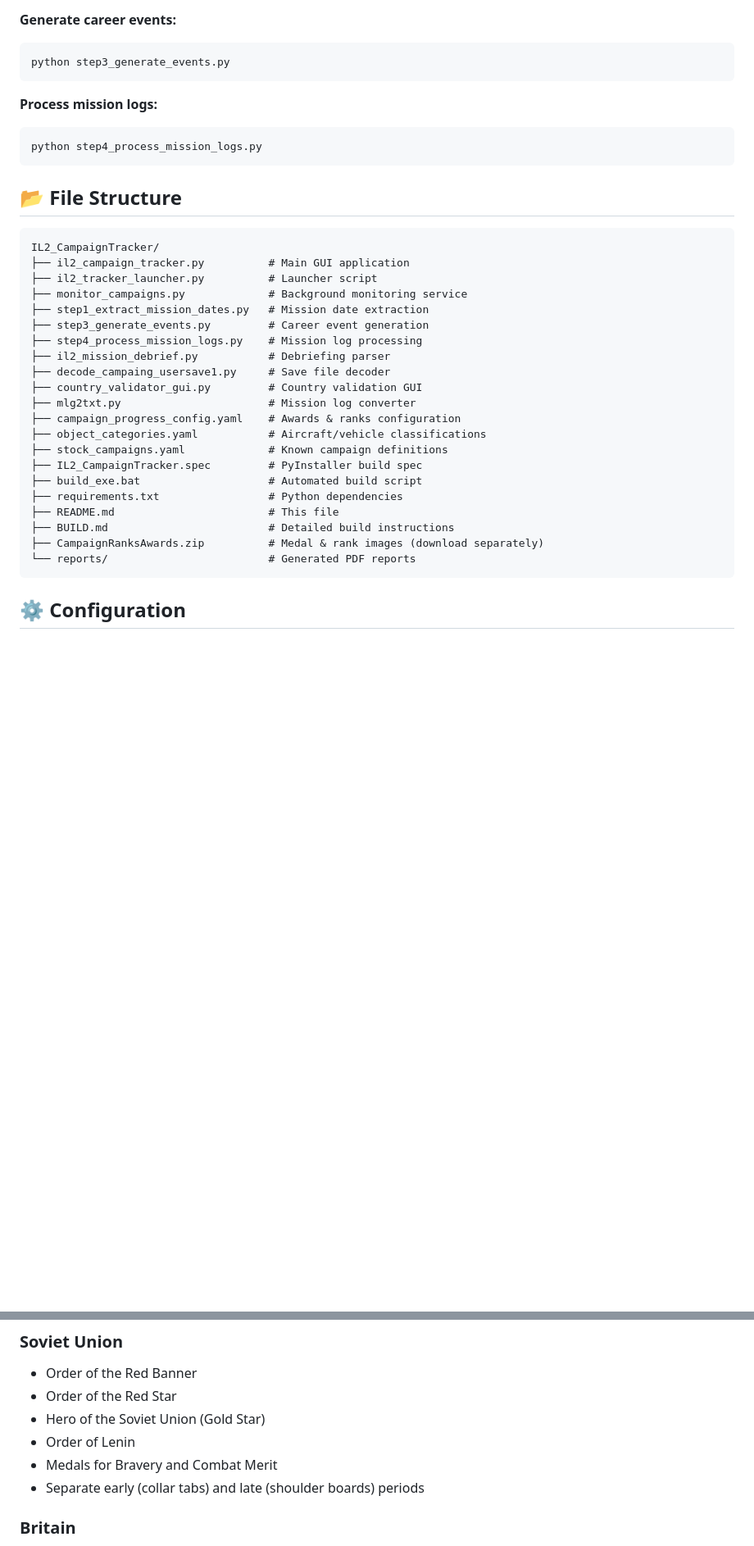
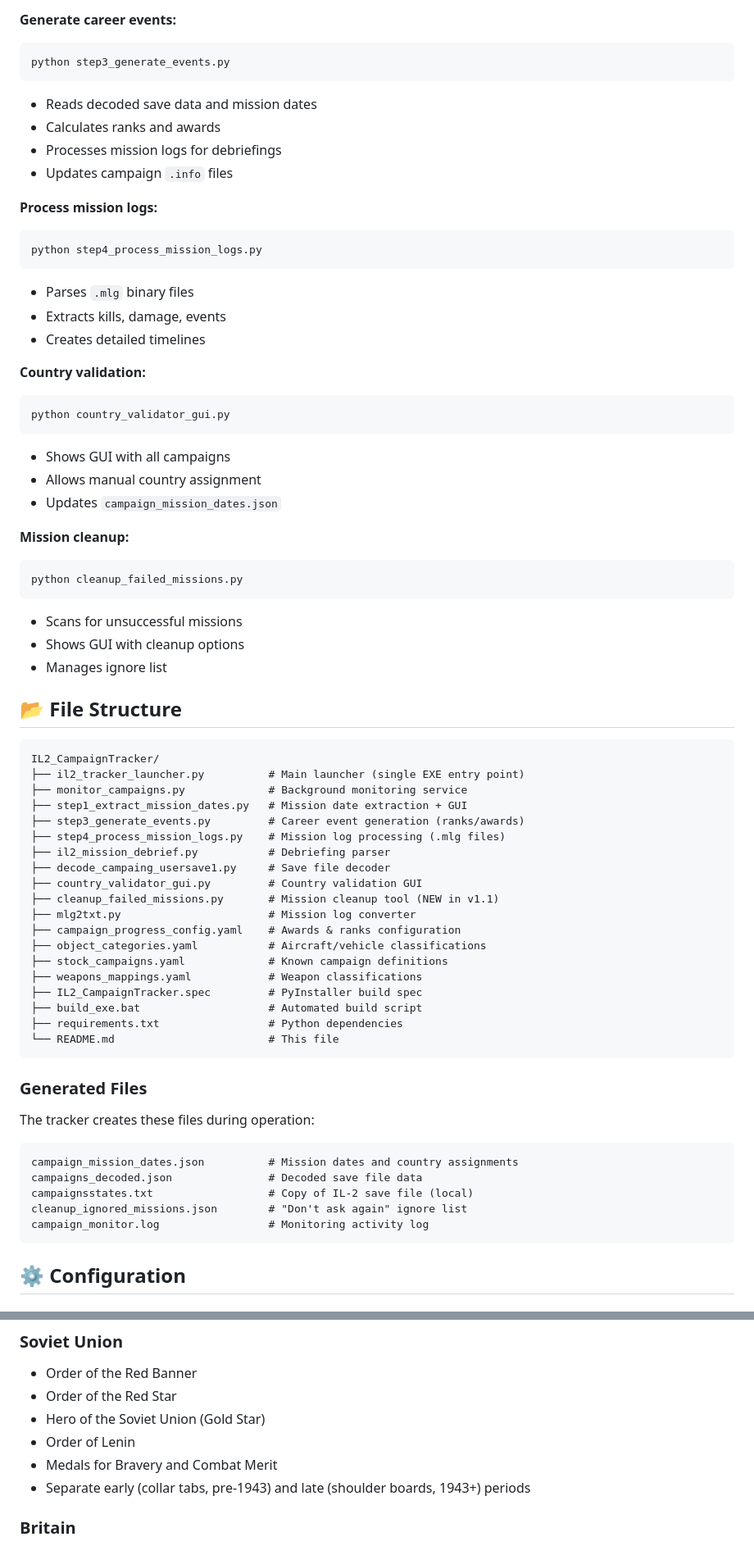
Before and after one commit to 1-Arrow-1/IL-2-Campaign-Tracker, a Markdown page: README.md, 2 parts joined by grey strips. Shown at 82% size. GitHub-like rendering; blank space fills up the shorter version.

````diff
--- a/README.md
+++ b/README.md
@@ -218,36 +249,69 @@ python step1_extract_mission_dates.py
 ```bash
 python step3_generate_events.py
 ```
+- Reads decoded save data and mission dates
+- Calculates ranks and awards
+- Processes mission logs for debriefings
+- Updates campaign `.info` files
 
 **Process mission logs:**
 ```bash
 python step4_process_mission_logs.py
 ```
+- Parses `.mlg` binary files
+- Extracts kills, damage, events
+- Creates detailed timelines
+
+**Country validation:**
+```bash
+python country_validator_gui.py
+```
+- Shows GUI with all campaigns
+- Allows manual country assignment
+- Updates `campaign_mission_dates.json`
+
+**Mission cleanup:**
+```bash
+python cleanup_failed_missions.py
+```
+- Scans for unsuccessful missions
+- Shows GUI with cleanup options
+- Manages ignore list
 
 ## 📂 File Structure
 
 ```
 IL2_CampaignTracker/
-├── il2_campaign_tracker.py          # Main GUI application
-├── il2_tracker_launcher.py          # Launcher script
+├── il2_tracker_launcher.py          # Main launcher (single EXE entry point)
 ├── monitor_campaigns.py             # Background monitoring service
-├── step1_extract_mission_dates.py   # Mission date extraction
-├── step3_generate_events.py         # Career event generation
-├── step4_process_mission_logs.py    # Mission log processing
+├── step1_extract_mission_dates.py   # Mission date extraction + GUI
+├── step3_generate_events.py         # Career event generation (ranks/awards)
+├── step4_process_mission_logs.py    # Mission log processing (.mlg files)
 ├── il2_mission_debrief.py           # Debriefing parser
 ├── decode_campaing_usersave1.py     # Save file decoder
 ├── country_validator_gui.py         # Country validation GUI
+├── cleanup_failed_missions.py       # Mission cleanup tool (NEW in v1.1)
 ├── mlg2txt.py                       # Mission log converter
 ├── campaign_progress_config.yaml    # Awards & ranks configuration
 ├── object_categories.yaml           # Aircraft/vehicle classifications
 ├── stock_campaigns.yaml             # Known campaign definitions
+├── weapons_mappings.yaml            # Weapon classifications
 ├── IL2_CampaignTracker.spec         # PyInstaller build spec
 ├── build_exe.bat                    # Automated build script
 ├── requirements.txt                 # Python dependencies
-├── README.md                        # This file
-├── BUILD.md                         # Detailed build instructions
-├── CampaignRanksAwards.zip          # Medal & rank images (download separately)
-└── reports/                         # Generated PDF reports
+└── README.md                        # This file
+```
+
+### Generated Files
+
+The tracker creates these files during operation:
+
+```
+campaign_mission_dates.json          # Mission dates and country assignments
+campaigns_decoded.json               # Decoded save file data
+campaignsstates.txt                  # Copy of IL-2 save file (local)
+cleanup_ignored_missions.json        # "Don't ask again" ignore list
+campaign_monitor.log                 # Monitoring activity log
 ```
 
 ## ⚙️ Configuration
@@ -289,7 +372,7 @@ Pre-configured:
 - Hero of the Soviet Union (Gold Star)
 - Order of Lenin
 - Medals for Bravery and Combat Merit
-- Separate early (collar tabs) and late (shoulder boards) periods
+- Separate early (collar tabs, pre-1943) and late (shoulder boards, 1943+) periods
 
 ### Britain
 - Distinguished Flying Cross (DFC)
````
Also changed, not shown: other parts of README.md (+169 -78 lines).
